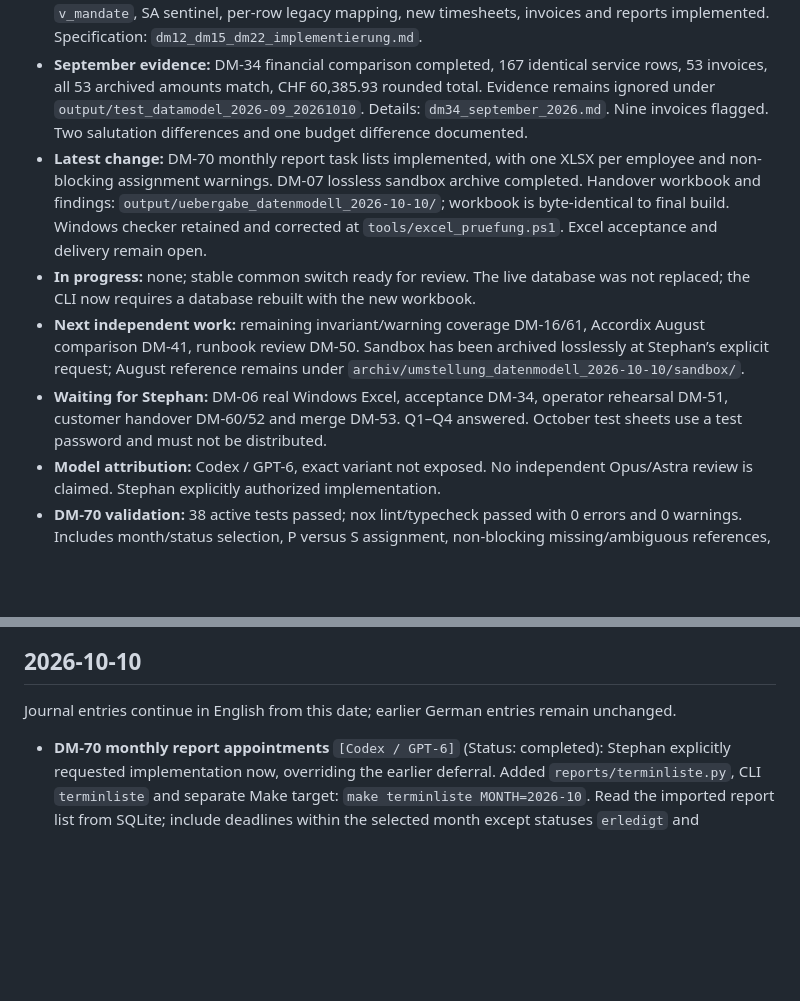
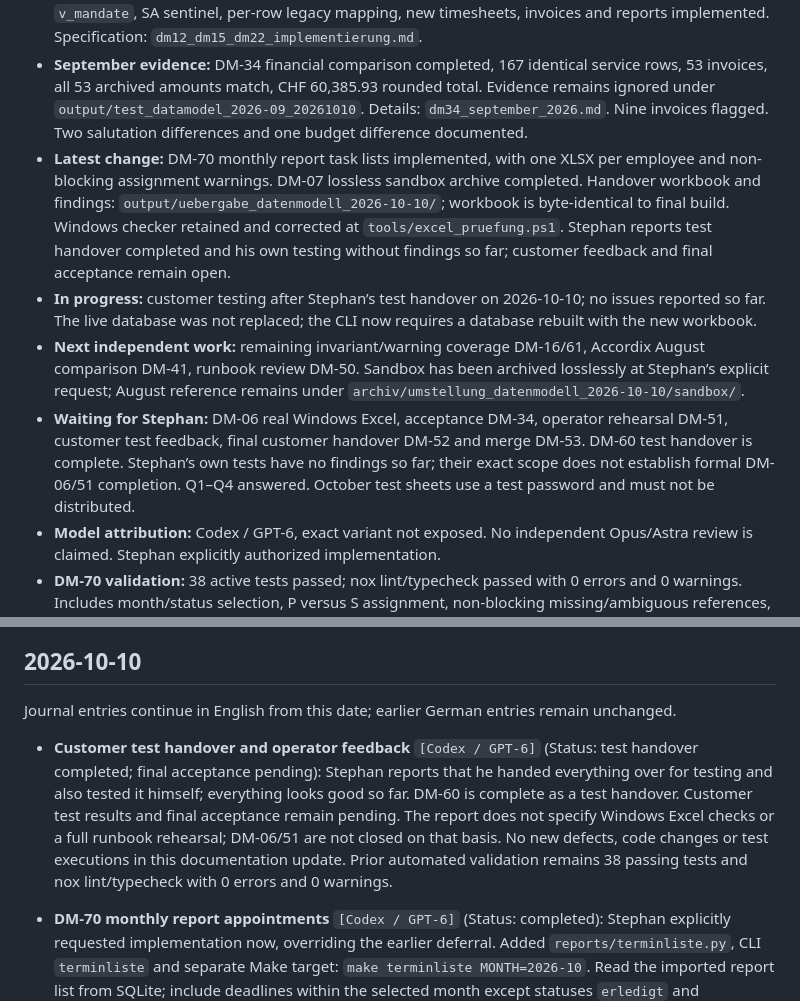
Before and after one commit to bois1616/wegpiraten, a Markdown page: docs/dev/umsetzungslog_umstellung_datenmodell.md, 2 parts joined by grey strips. GitHub-like rendering; blank space fills up the shorter version.

Commit message:
Record customer test handover and initial operator feedback

```diff
--- a/docs/dev/umsetzungslog_umstellung_datenmodell.md
+++ b/docs/dev/umsetzungslog_umstellung_datenmodell.md
@@ -14,10 +14,10 @@ The handover continues in English from 2026-10-10; historical entries below keep
 - **Deadline:** workbook handover by late October; October invoices with the new schema in early November.
 - **Completed:** common schema and consumer switch DM-10–15, DM-20–23, DM-30–33, DM-40/42/43. `v_mandate`, SA sentinel, per-row legacy mapping, new timesheets, invoices and reports implemented. Specification: `dm12_dm15_dm22_implementierung.md`.
 - **September evidence:** DM-34 financial comparison completed, 167 identical service rows, 53 invoices, all 53 archived amounts match, CHF 60,385.93 rounded total. Evidence remains ignored under `output/test_datamodel_2026-09_20261010`. Details: `dm34_september_2026.md`. Nine invoices flagged. Two salutation differences and one budget difference documented.
-- **Latest change:** DM-70 monthly report task lists implemented, with one XLSX per employee and non-blocking assignment warnings. DM-07 lossless sandbox archive completed. Handover workbook and findings: `output/uebergabe_datenmodell_2026-10-10/`; workbook is byte-identical to final build. Windows checker retained and corrected at `tools/excel_pruefung.ps1`. Excel acceptance and delivery remain open.
-- **In progress:** none; stable common switch ready for review. The live database was not replaced; the CLI now requires a database rebuilt with the new workbook.
+- **Latest change:** DM-70 monthly report task lists implemented, with one XLSX per employee and non-blocking assignment warnings. DM-07 lossless sandbox archive completed. Handover workbook and findings: `output/uebergabe_datenmodell_2026-10-10/`; workbook is byte-identical to final build. Windows checker retained and corrected at `tools/excel_pruefung.ps1`. Stephan reports test handover completed and his own testing without findings so far; customer feedback and final acceptance remain open.
+- **In progress:** customer testing after Stephan’s test handover on 2026-10-10; no issues reported so far. The live database was not replaced; the CLI now requires a database rebuilt with the new workbook.
 - **Next independent work:** remaining invariant/warning coverage DM-16/61, Accordix August comparison DM-41, runbook review DM-50. Sandbox has been archived losslessly at Stephan’s explicit request; August reference remains under `archiv/umstellung_datenmodell_2026-10-10/sandbox/`.
-- **Waiting for Stephan:** DM-06 real Windows Excel, acceptance DM-34, operator rehearsal DM-51, customer handover DM-60/52 and merge DM-53. Q1–Q4 answered. October test sheets use a test password and must not be distributed.
+- **Waiting for Stephan:** DM-06 real Windows Excel, acceptance DM-34, operator rehearsal DM-51, customer test feedback, final customer handover DM-52 and merge DM-53. DM-60 test handover is complete. Stephan’s own tests have no findings so far; their exact scope does not establish formal DM-06/51 completion. Q1–Q4 answered. October test sheets use a test password and must not be distributed.
 - **Model attribution:** Codex / GPT-6, exact variant not exposed. No independent Opus/Astra review is claimed. Stephan explicitly authorized implementation.
 - **DM-70 validation:** 38 active tests passed; nox lint/typecheck passed with 0 errors and 0 warnings. Includes month/status selection, P versus S assignment, non-blocking missing/ambiguous references, empty employee files, literal free text, reruns and CLI invocation.
 - **Validation:** 38 tests passed before retirement of three one-off migration tests; 35 active tests passed after cleanup in `.nox/test`; `nox` lint/typecheck including reports passed (0 errors/warnings). Nox test dependency installation previously failed on network access; direct tests passed. All 94 workbook-derived mandate headers match the view; all 53 SCOR checks valid; PDF layout sampled. Windows-specific validation remains open.
@@ -44,6 +44,17 @@ Regeln:
 ## 2026-10-10
 
 Journal entries continue in English from this date; earlier German entries remain unchanged.
+
+- **Customer test handover and operator feedback** `[Codex / GPT-6]`
+  (Status: test handover completed; final acceptance pending):
+  Stephan reports that he handed everything over for testing and also tested it
+  himself; everything looks good so far. DM-60 is complete as a test handover.
+  Customer test results and final acceptance remain pending. The report does not
+  specify Windows Excel checks or a full runbook rehearsal; DM-06/51 are not
+  closed on that basis. No new defects, code changes or test executions in this
+  documentation update. Prior automated validation remains 38 passing tests and
+  nox lint/typecheck with 0 errors and 0 warnings.
+
 
 - **DM-70 monthly report appointments** `[Codex / GPT-6]` (Status: completed):
   Stephan explicitly requested implementation now, overriding the earlier deferral.
```
Also changed, not shown: docs/dev/backlog_umstellung_datenmodell.md (+6 -2 lines).
